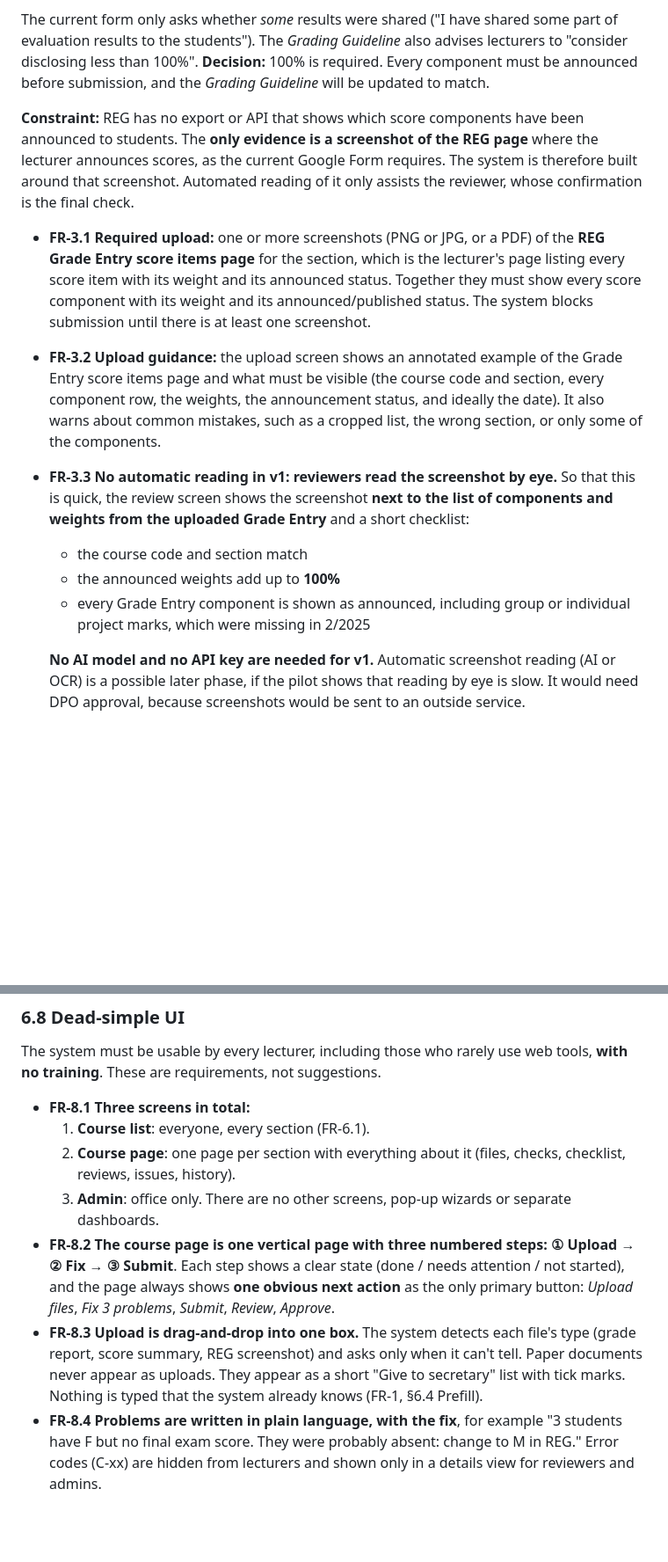
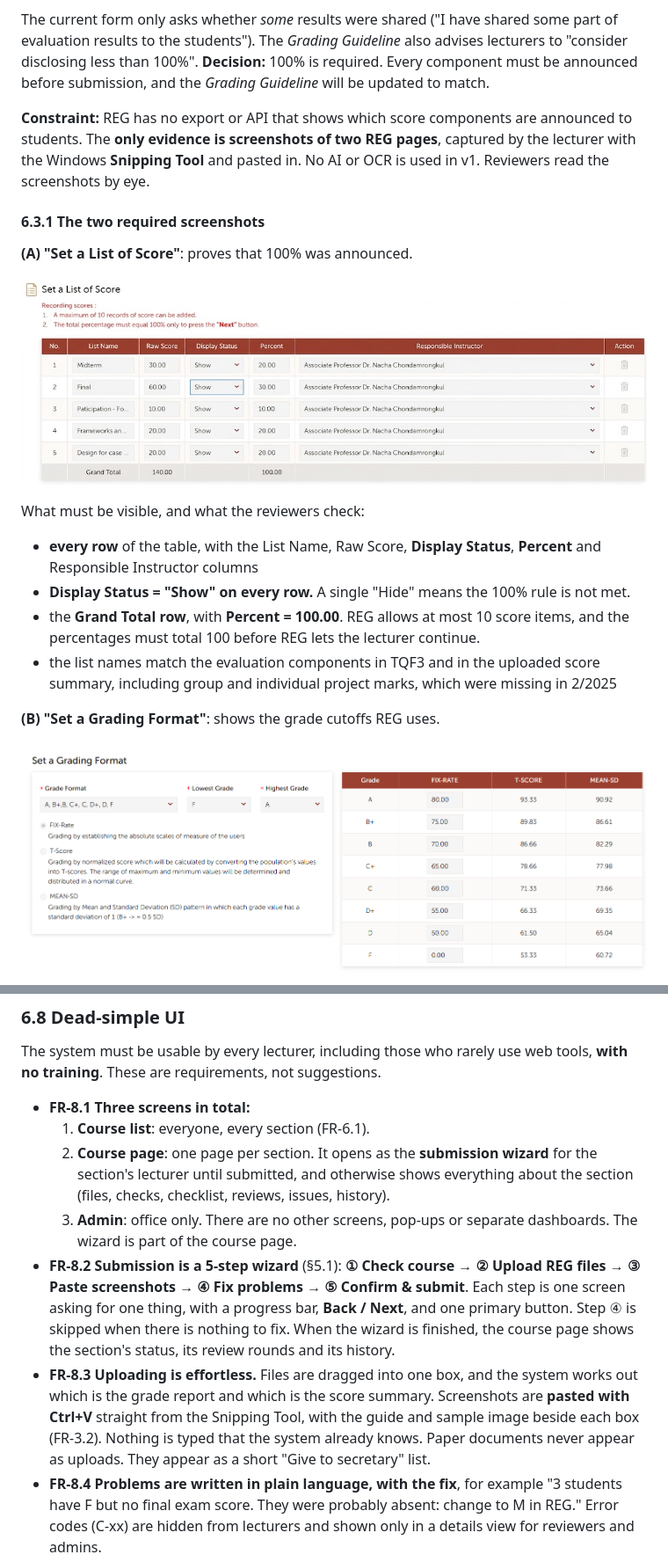
Before and after one commit to cnacha-mfu/grade-manager, a Markdown page: prd.md, 2 parts joined by grey strips. Shown at 88% size. Rendered like a GitHub page; pictures changed too: img/reg-grading-format.png (added), img/reg-list-of-score.jpg (added); blank space fills up the shorter version.

```diff
--- a/prd.md
+++ b/prd.md
@@ -240,13 +235,21 @@ Severity levels:
 
 The current form only asks whether *some* results were shared ("I have shared some part of evaluation results to the students"). The *Grading Guideline* also advises lecturers to "consider disclosing less than 100%". **Decision:** 100% is required. Every component must be announced before submission, and the *Grading Guideline* will be updated to match.
 
-**Constraint:** REG has no export or API that shows which score components have been announced to students. The **only evidence is a screenshot of the REG page** where the lecturer announces scores, as the current Google Form requires. The system is therefore built around that screenshot. Automated reading of it only assists the reviewer, whose confirmation is the final check.
+**Constraint:** REG has no export or API that shows which score components are announced to students. The **only evidence is screenshots of two REG pages**, captured by the lecturer with the Windows **Snipping Tool** and pasted in. No AI or OCR is used in v1. Reviewers read the screenshots by eye.
 
-- **FR-3.1** **Required upload:** one or more screenshots (PNG or JPG, or a PDF) of the **REG Grade Entry score items page** for the section, which is the lecturer's page listing every score item with its weight and its announced status. Together they must show every score component with its weight and its announced/published status. The system blocks submission until there is at least one screenshot.
-- **FR-3.2** **Upload guidance:** the upload screen shows an annotated example of the Grade Entry score items page and what must be visible (the course code and section, every component row, the weights, the announcement status, and ideally the date). It also warns about common mistakes, such as a cropped list, the wrong section, or only some of the components.
-- **FR-3.3** **No automatic reading in v1: reviewers read the screenshot by eye.** So that this is quick, the review screen shows the screenshot **next to the list of components and weights from the uploaded Grade Entry** and a short checklist:
-  - the course code and section match
-  - the announced weights add up to **100%**
-  - every Grade Entry component is shown as announced, including group or individual project marks, which were missing in 2/2025
+#### 6.3.1 The two required screenshots
 
-  **No AI model and no API key are needed for v1.** Automatic screenshot reading (AI or OCR) is a possible later phase, if the pilot shows that reading by eye is slow. It would need DPO approval, because screenshots would be sent to an outside service.
+**(A) "Set a List of Score"**: proves that 100% was announced.
+
+![Sample: REG "Set a List of Score" page](img/reg-list-of-score.jpg)
+
+What must be visible, and what the reviewers check:
+- **every row** of the table, with the List Name, Raw Score, **Display Status**, **Percent** and Responsible Instructor columns
+- **Display Status = "Show" on every row.** A single "Hide" means the 100% rule is not met.
+- the **Grand Total row**, with **Percent = 100.00**. REG allows at most 10 score items, and the percentages must total 100 before REG lets the lecturer continue.
+- the list names match the evaluation components in TQF3 and in the uploaded score summary, including group and individual project marks, which were missing in 2/2025
+
+**(B) "Set a Grading Format"**: shows the grade cutoffs REG uses.
+
+![Sample: REG "Set a Grading Format" page](img/reg-grading-format.png)
+
@@ -365,11 +386,11 @@ The system must be usable by every lecturer, including those who rarely use web
 
 - **FR-8.1** **Three screens in total:**
   1. **Course list**: everyone, every section (FR-6.1).
-  2. **Course page**: one page per section with everything about it (files, checks, checklist, reviews, issues, history).
+  2. **Course page**: one page per section. It opens as the **submission wizard** for the section's lecturer until submitted, and otherwise shows everything about the section (files, checks, checklist, reviews, issues, history).
   3. **Admin**: office only.
-  There are no other screens, pop-up wizards or separate dashboards.
-- **FR-8.2** **The course page is one vertical page with three numbered steps:** **① Upload → ② Fix → ③ Submit**. Each step shows a clear state (done / needs attention / not started), and the page always shows **one obvious next action** as the only primary button: *Upload files*, *Fix 3 problems*, *Submit*, *Review*, *Approve*.
-- **FR-8.3** **Upload is drag-and-drop into one box.** The system detects each file's type (grade report, score summary, REG screenshot) and asks only when it can't tell. Paper documents never appear as uploads. They appear as a short "Give to secretary" list with tick marks. Nothing is typed that the system already knows (FR-1, §6.4 Prefill).
+  There are no other screens, pop-ups or separate dashboards. The wizard is part of the course page.
+- **FR-8.2** **Submission is a 5-step wizard** (§5.1): **① Check course → ② Upload REG files → ③ Paste screenshots → ④ Fix problems → ⑤ Confirm & submit**. Each step is one screen asking for one thing, with a progress bar, **Back / Next**, and one primary button. Step ④ is skipped when there is nothing to fix. When the wizard is finished, the course page shows the section's status, its review rounds and its history.
+- **FR-8.3** **Uploading is effortless.** Files are dragged into one box, and the system works out which is the grade report and which is the score summary. Screenshots are **pasted with Ctrl+V** straight from the Snipping Tool, with the guide and sample image beside each box (FR-3.2). Nothing is typed that the system already knows. Paper documents never appear as uploads. They appear as a short "Give to secretary" list.
 - **FR-8.4** **Problems are written in plain language, with the fix**, for example "3 students have F but no final exam score. They were probably absent: change to M in REG." Error codes (C-xx) are hidden from lecturers and shown only in a details view for reviewers and admins.
 - **FR-8.5** **The checklist and the review use the same table.** One row per item, with at most three buttons per row: **✓ Verified**, **✗ Issue**, **N/A**. The evidence opens in a side panel without leaving the page. A buddy or program reviewer sees exactly what the lecturer saw, with their own column added.
 - **FR-8.6** **Five statuses everywhere**, shown as coloured labels with text: *Not submitted · With buddy · With program · Returned · Approved*. The same words are used in the list, the page and the emails.
```
Also changed, not shown: other parts of prd.md (+33 -20 lines), 1 other file.
